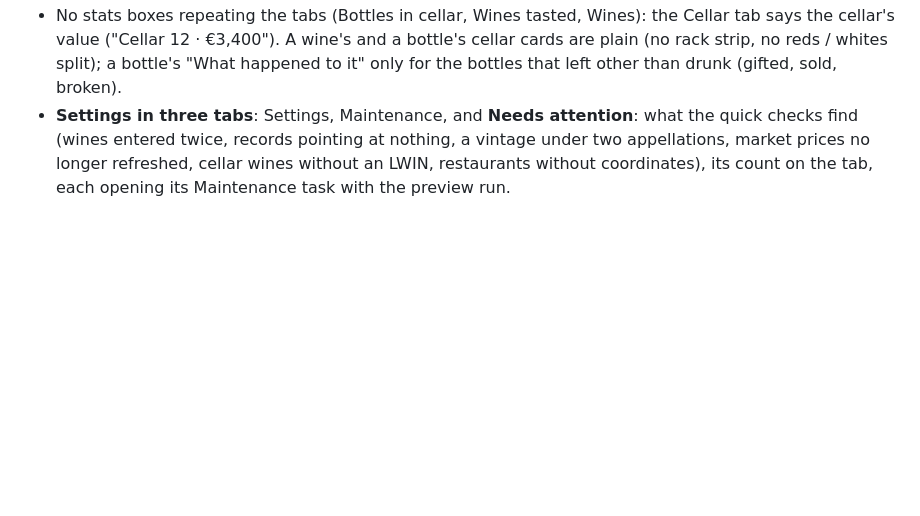
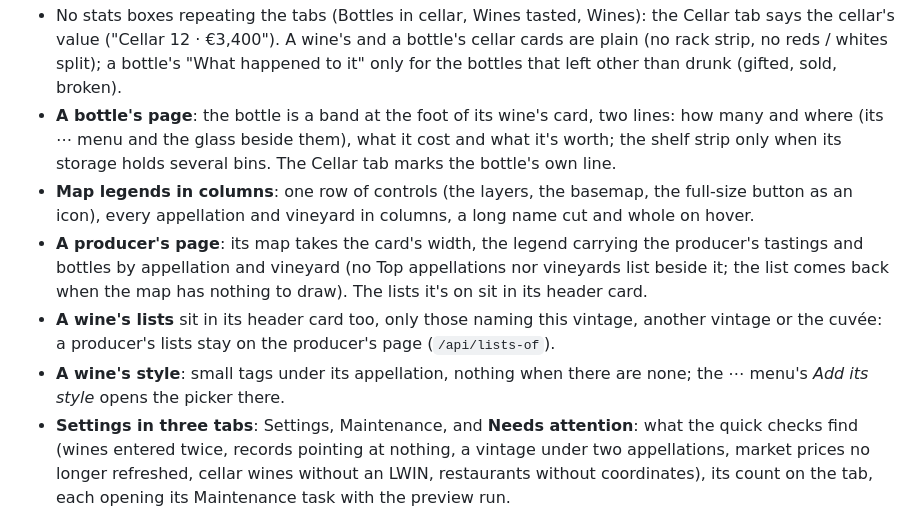
Before and after one commit to maxlmn/winelib, a Markdown page: CHANGELOG.md, the part around the change. Drawn GitHub-style; blank space fills up the shorter version.

Commit message:
Changelog: the bottle band, legends in columns, lists and style in the header cards
Co-Authored-By: Claude <noreply@anthropic.com>

```diff
--- a/CHANGELOG.md
+++ b/CHANGELOG.md
@@ -36,6 +36,18 @@
 - No stats boxes repeating the tabs (Bottles in cellar, Wines tasted, Wines): the Cellar tab says the cellar's value
   ("Cellar 12 · €3,400"). A wine's and a bottle's cellar cards are plain (no rack strip, no reds / whites split); a
   bottle's "What happened to it" only for the bottles that left other than drunk (gifted, sold, broken).
+- **A bottle's page**: the bottle is a band at the foot of its wine's card, two lines: how many and where (its ⋯
+  menu and the glass beside them), what it cost and what it's worth; the shelf strip only when its storage holds
+  several bins. The Cellar tab marks the bottle's own line.
+- **Map legends in columns**: one row of controls (the layers, the basemap, the full-size button as an icon), every
+  appellation and vineyard in columns, a long name cut and whole on hover.
+- **A producer's page**: its map takes the card's width, the legend carrying the producer's tastings and bottles by
+  appellation and vineyard (no Top appellations nor vineyards list beside it; the list comes back when the map has
+  nothing to draw). The lists it's on sit in its header card.
+- **A wine's lists** sit in its header card too, only those naming this vintage, another vintage or the cuvée: a
+  producer's lists stay on the producer's page (`/api/lists-of`).
+- **A wine's style**: small tags under its appellation, nothing when there are none; the ⋯ menu's *Add its style*
+  opens the picker there.
 - **Settings in three tabs**: Settings, Maintenance, and **Needs attention**: what the quick checks find (wines entered twice, records pointing at nothing,
   a vintage under two appellations, market prices no longer refreshed, cellar wines
   without an LWIN, restaurants without coordinates), its count on the tab, each opening its Maintenance task with
```
